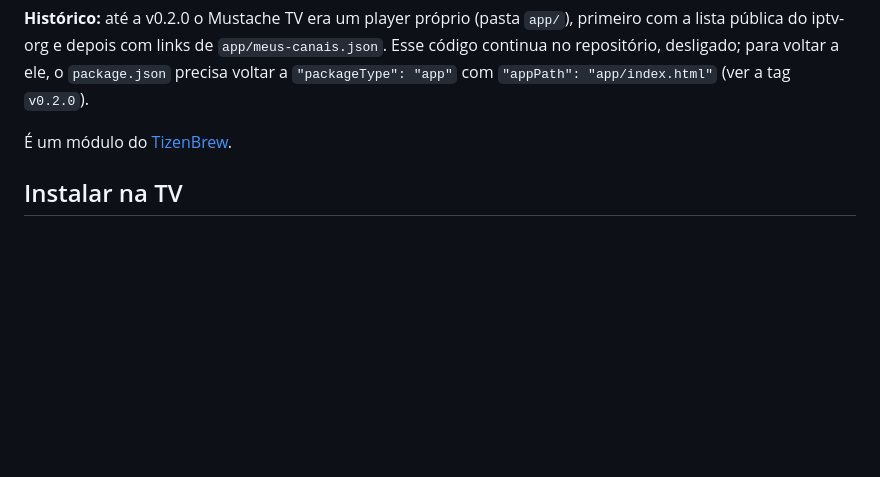
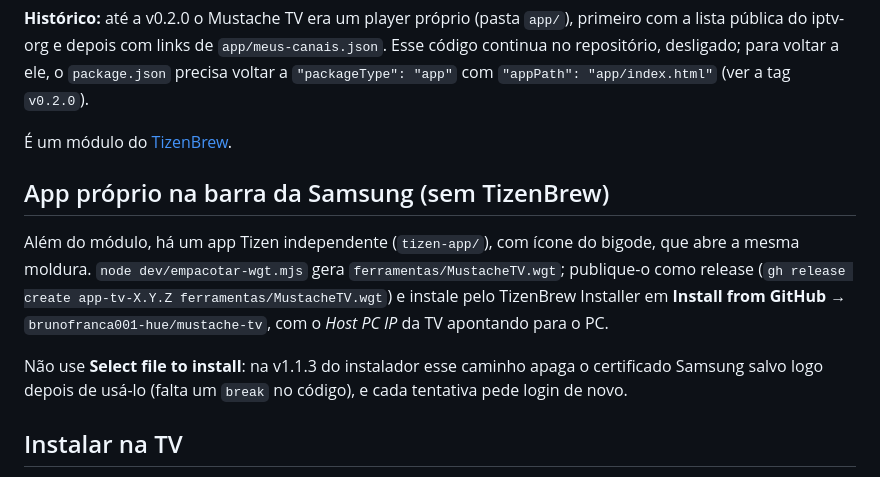
Before and after one commit to brunofranca001-hue/mustache-tv, a Markdown page: README.md, the part around the change. Rendered like a GitHub page; blank space fills up the shorter version.

Commit message:
README: app próprio na barra, instalado por Install from GitHub
Co-Authored-By: Claude Opus 5.5 <noreply@anthropic.com>

```diff
--- a/README.md
+++ b/README.md
@@ -11,6 +11,16 @@ repositório, desligado; para voltar a ele, o `package.json` precisa voltar a `"
 com `"appPath": "app/index.html"` (ver a tag `v0.2.0`).
 
 É um módulo do [TizenBrew](https://github.com/reisxd/TizenBrew).
+
+## App próprio na barra da Samsung (sem TizenBrew)
+
+Além do módulo, há um app Tizen independente (`tizen-app/`), com ícone do bigode, que abre a mesma
+moldura. `node dev/empacotar-wgt.mjs` gera `ferramentas/MustacheTV.wgt`; publique-o como release
+(`gh release create app-tv-X.Y.Z ferramentas/MustacheTV.wgt`) e instale pelo TizenBrew Installer em
+**Install from GitHub** → `brunofranca001-hue/mustache-tv`, com o *Host PC IP* da TV apontando para o PC.
+
+Não use **Select file to install**: na v1.1.3 do instalador esse caminho apaga o certificado Samsung
+salvo logo depois de usá-lo (falta um `break` no código), e cada tentativa pede login de novo.
 
 ## Instalar na TV
 
```
